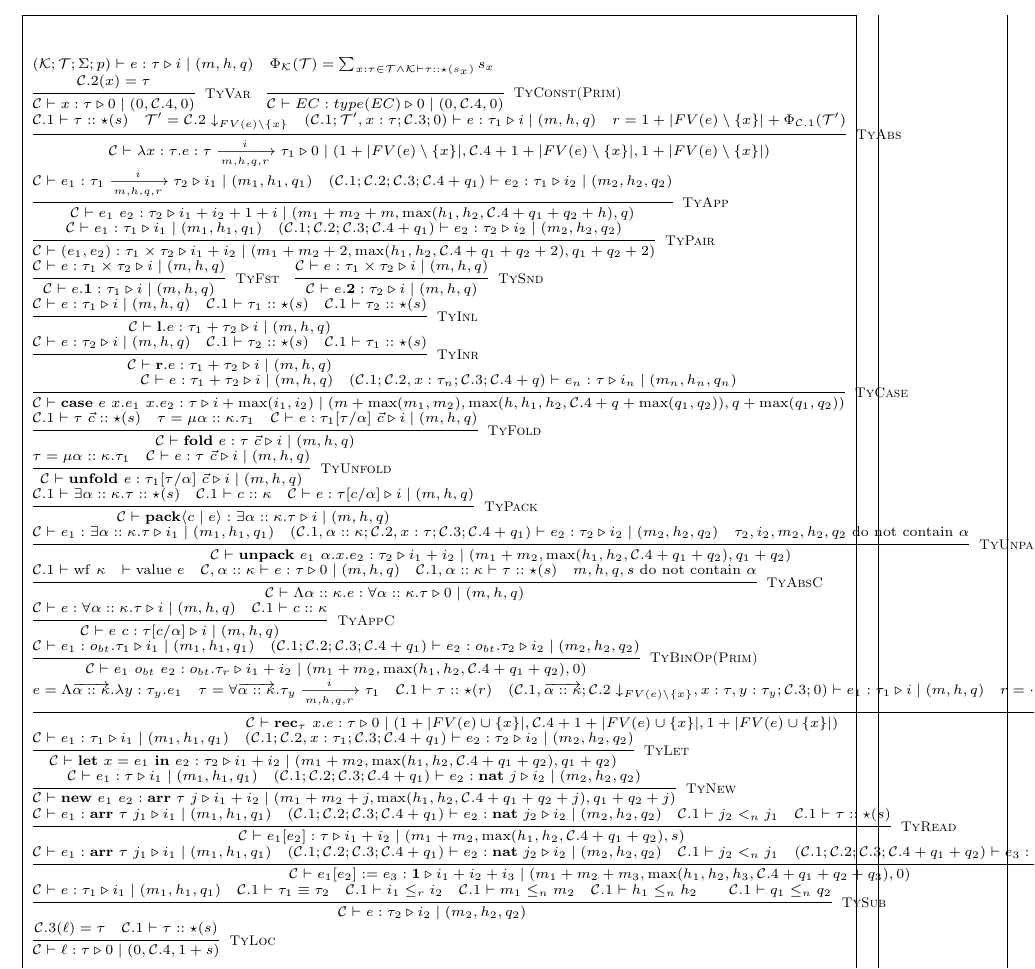
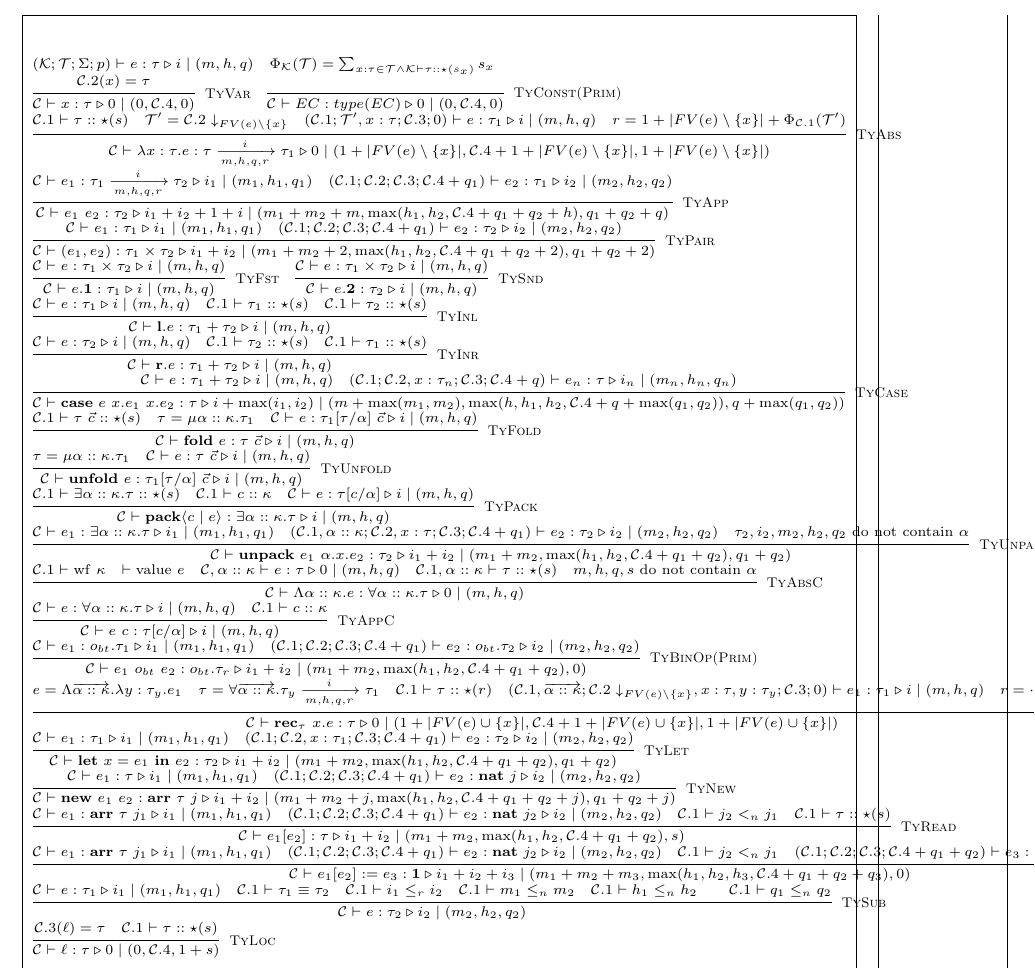
Before and after one commit to mit-plv/timl, a LaTeX document (impl/compiler/formalization/micro-timl.tex): part of page 6 of 9, cut so that both start at the same text. Compiled offline with pdfLaTeX.

Commit message:
Some tweak

```diff
--- a/impl/compiler/formalization/micro-timl.tex
+++ b/impl/compiler/formalization/micro-timl.tex
@@ -332,7 +332,7 @@
 
 	\infer[\textsc{TyAbs}]{\jtygc{ \mathcal{C}}{ \lambda x:\tau. e}{ \tau \xrightarrow[m,h,q,r]{i} \tau_1 }{ 0 }{ 1 + |FV(e)\setminus \{ x \}| }{\mathcal{C}.4 + 1 + |FV(e)\setminus\{x\}|}{1 + |FV(e) \setminus \{x\}|} }{\mathcal{C}.1 \vdash \tau :: \star(s) & \mathcal{T}'=\mathcal{C}.2 \downarrow_{FV(e) \setminus \{x\}} & \jtygc{(\mathcal{C}.1;\mathcal{T}',x:\tau;\mathcal{C}.3; 0)}{ e }{ \tau_1 }{ i }{ m }{h}{q} & r = 1 + |FV(e)\setminus \{x\}| + \Phi_{\mathcal{C}.1}(\mathcal{T}')} \\
 
-	\infer[\textsc{TyApp}]{\jtygc{\mathcal{C}} { e_1~e_2 } { \tau_2 } { i_1 + i_2 + 1 + i } { m_1 + m_2 + m }{ \max(h_1,h_2,\mathcal{C}.4+q_1+q_2+h) }{q} }{\jtygc{\mathcal{C}} { e_1 }{ \tau_1 \xrightarrow[m,h,q,r]{i} \tau_2 }{ i_1 }{ m_1 }{h_1}{q_1} & \jtygc{(\mathcal{C}.1;\mathcal{C}.2;\mathcal{C}.3;\mathcal{C}.4+q_1) } { e_2 }{ \tau_1 }{ i_2 }{ m_2}{h_2}{q_2}} \\
+	\infer[\textsc{TyApp}]{\jtygc{\mathcal{C}} { e_1~e_2 } { \tau_2 } { i_1 + i_2 + 1 + i } { m_1 + m_2 + m }{ \max(h_1,h_2,\mathcal{C}.4+q_1+q_2+h) }{q_1+q_2+q} }{\jtygc{\mathcal{C}} { e_1 }{ \tau_1 \xrightarrow[m,h,q,r]{i} \tau_2 }{ i_1 }{ m_1 }{h_1}{q_1} & \jtygc{(\mathcal{C}.1;\mathcal{C}.2;\mathcal{C}.3;\mathcal{C}.4+q_1) } { e_2 }{ \tau_1 }{ i_2 }{ m_2}{h_2}{q_2}} \\
 
 	\infer[\textsc{TyPair}]{\jtygc{\mathcal{C}}{ (e_1,e_2) }{ \tau_1 \times \tau_2 }{ i_1 + i_2 }{ m_1 + m_2 + 2}{\max(h_1,h_2,\mathcal{C}.4+q_1+q_2+2)}{q_1+q_2+2} }{\jtygc{\mathcal{C}}{  e_1 }{ \tau_1 }{ i_1 }{m_1}{h_1}{q_1} & \jtygc{(\mathcal{C}.1;\mathcal{C}.2;\mathcal{C}.3;\mathcal{C}.4+q_1) }{ e_2 }{ \tau_2 }{ i_2 }{ m_2}{h_2}{q_2} } \\
 
```
